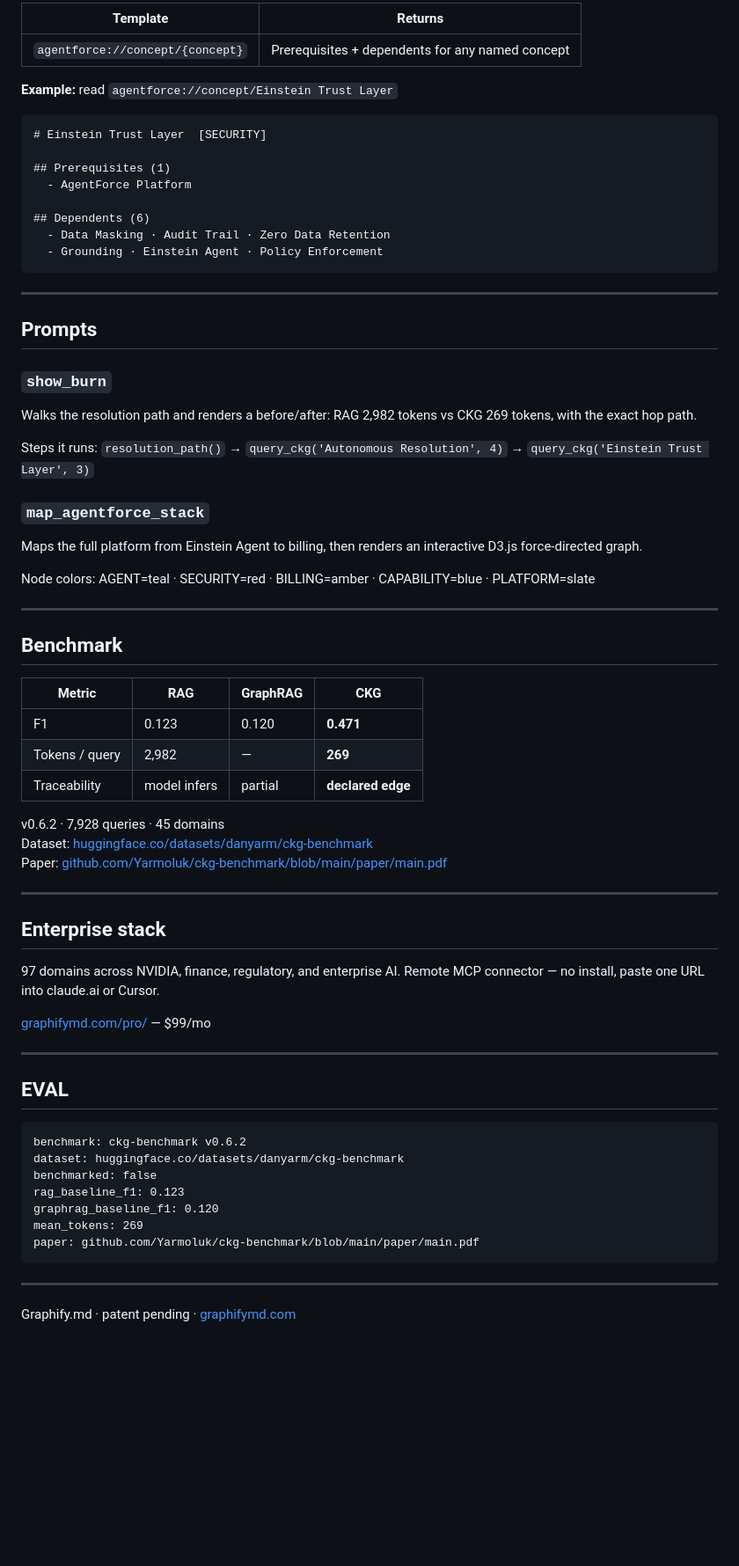
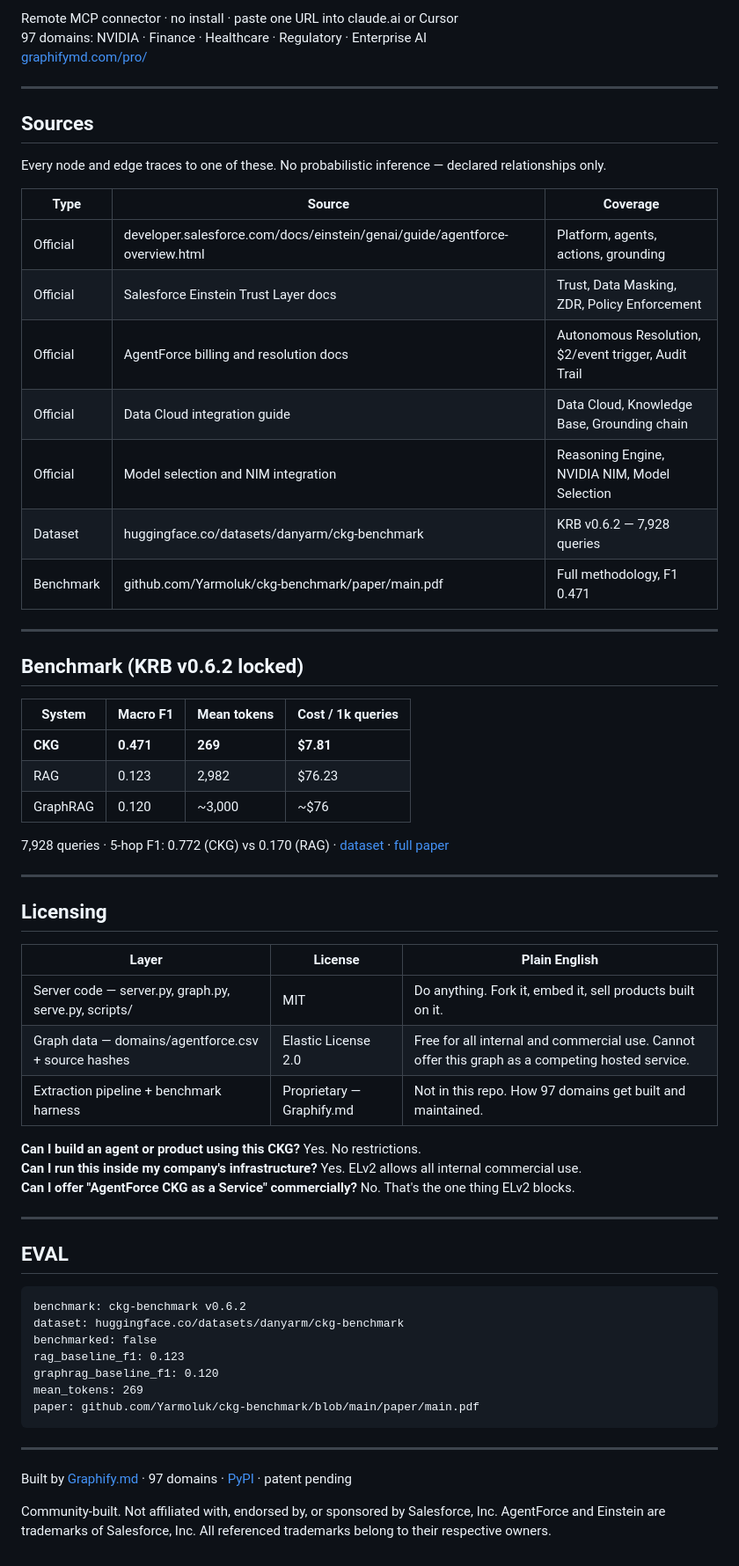
Before and after one commit to Yarmoluk/ckg-agentforce, a Markdown page: README.md, the part around one of its changes. Shown at 88% size. Drawn GitHub-style; blank space fills up the shorter version.

````diff
--- a/README.md
+++ b/README.md
@@ -210,56 +229,49 @@ Parameterized access to any concept in the graph.
 
-| Template | Returns |
-|---|---|
-| `agentforce://concept/{concept}` | Prerequisites + dependents for any named concept |
-
-**Example:** read `agentforce://concept/Einstein Trust Layer`
-
-```
-# Einstein Trust Layer  [SECURITY]
-
-## Prerequisites (1)
-  - AgentForce Platform
-
-## Dependents (6)
-  - Data Masking · Audit Trail · Zero Data Retention
-  - Grounding · Einstein Agent · Policy Enforcement
-```
+Remote MCP connector · no install · paste one URL into claude.ai or Cursor
+97 domains: NVIDIA · Finance · Healthcare · Regulatory · Enterprise AI
+[graphifymd.com/pro/](https://graphifymd.com/pro/)
 
 ---
 
-## Prompts
+## Sources
 
-### `show_burn`
-Walks the resolution path and renders a before/after: RAG 2,982 tokens vs CKG 269 tokens, with the exact hop path.
+Every node and edge traces to one of these. No probabilistic inference — declared relationships only.
 
-Steps it runs: `resolution_path()` → `query_ckg('Autonomous Resolution', 4)` → `query_ckg('Einstein Trust Layer', 3)`
-
-### `map_agentforce_stack`
-Maps the full platform from Einstein Agent to billing, then renders an interactive D3.js force-directed graph.
-
-Node colors: AGENT=teal · SECURITY=red · BILLING=amber · CAPABILITY=blue · PLATFORM=slate
+| Type | Source | Coverage |
+|---|---|---|
+| Official | developer.salesforce.com/docs/einstein/genai/guide/agentforce-overview.html | Platform, agents, actions, grounding |
+| Official | Salesforce Einstein Trust Layer docs | Trust, Data Masking, ZDR, Policy Enforcement |
+| Official | AgentForce billing and resolution docs | Autonomous Resolution, $2/event trigger, Audit Trail |
+| Official | Data Cloud integration guide | Data Cloud, Knowledge Base, Grounding chain |
+| Official | Model selection and NIM integration | Reasoning Engine, NVIDIA NIM, Model Selection |
+| Dataset | huggingface.co/datasets/danyarm/ckg-benchmark | KRB v0.6.2 — 7,928 queries |
+| Benchmark | github.com/Yarmoluk/ckg-benchmark/paper/main.pdf | Full methodology, F1 0.471 |
 
 ---
 
-## Benchmark
+## Benchmark (KRB v0.6.2 locked)
 
-| Metric | RAG | GraphRAG | **CKG** |
+| System | Macro F1 | Mean tokens | Cost / 1k queries |
 |---|---|---|---|
-| F1 | 0.123 | 0.120 | **0.471** |
-| Tokens / query | 2,982 | — | **269** |
-| Traceability | model infers | partial | **declared edge** |
+| **CKG** | **0.471** | **269** | **$7.81** |
+| RAG | 0.123 | 2,982 | $76.23 |
+| GraphRAG | 0.120 | ~3,000 | ~$76 |
 
-v0.6.2 · 7,928 queries · 45 domains
-Dataset: [huggingface.co/datasets/danyarm/ckg-benchmark](https://huggingface.co/datasets/danyarm/ckg-benchmark)
-Paper: [github.com/Yarmoluk/ckg-benchmark/blob/main/paper/main.pdf](https://github.com/Yarmoluk/ckg-benchmark/blob/main/paper/main.pdf)
+7,928 queries · 5-hop F1: 0.772 (CKG) vs 0.170 (RAG) · [dataset](https://huggingface.co/datasets/danyarm/ckg-benchmark) · [full paper](https://github.com/Yarmoluk/ckg-benchmark/blob/main/paper/main.pdf)
 
 ---
 
-## Enterprise stack
+## Licensing
 
-97 domains across NVIDIA, finance, regulatory, and enterprise AI. Remote MCP connector — no install, paste one URL into claude.ai or Cursor.
+| Layer | License | Plain English |
+|---|---|---|
+| Server code — server.py, graph.py, serve.py, scripts/ | MIT | Do anything. Fork it, embed it, sell products built on it. |
+| Graph data — domains/agentforce.csv + source hashes | Elastic License 2.0 | Free for all internal and commercial use. Cannot offer this graph as a competing hosted service. |
+| Extraction pipeline + benchmark harness | Proprietary — Graphify.md | Not in this repo. How 97 domains get built and maintained. |
 
-[graphifymd.com/pro/](https://graphifymd.com/pro/) — $99/mo
+**Can I build an agent or product using this CKG?** Yes. No restrictions.
+**Can I run this inside my company's infrastructure?** Yes. ELv2 allows all internal commercial use.
+**Can I offer "AgentForce CKG as a Service" commercially?** No. That's the one thing ELv2 blocks.
 
 ---
 
@@ -277,4 +289,6 @@ paper: github.com/Yarmoluk/ckg-benchmark/blob/main/paper/main.pdf
 
 ---
 
-Graphify.md · patent pending · [graphifymd.com](https://graphifymd.com)
+Built by [Graphify.md](https://graphifymd.com) · 97 domains · [PyPI](https://pypi.org/project/ckg-agentforce/) · patent pending
+
+Community-built. Not affiliated with, endorsed by, or sponsored by Salesforce, Inc. AgentForce and Einstein are trademarks of Salesforce, Inc. All referenced trademarks belong to their respective owners.
````
Also changed, not shown: other parts of README.md (+178 -159 lines).
